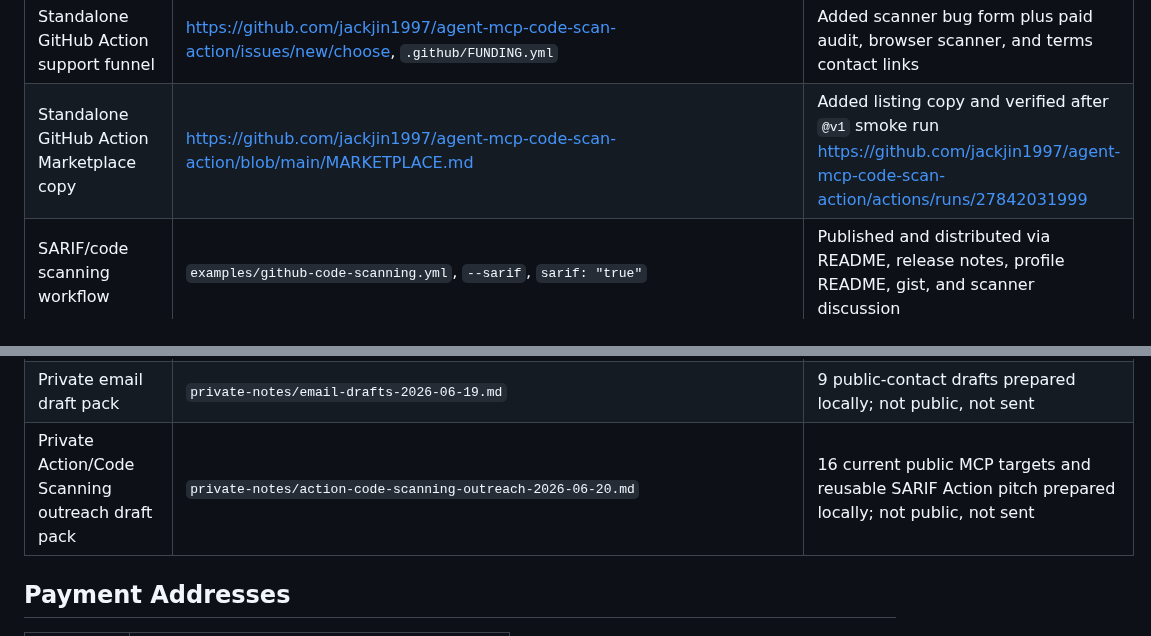
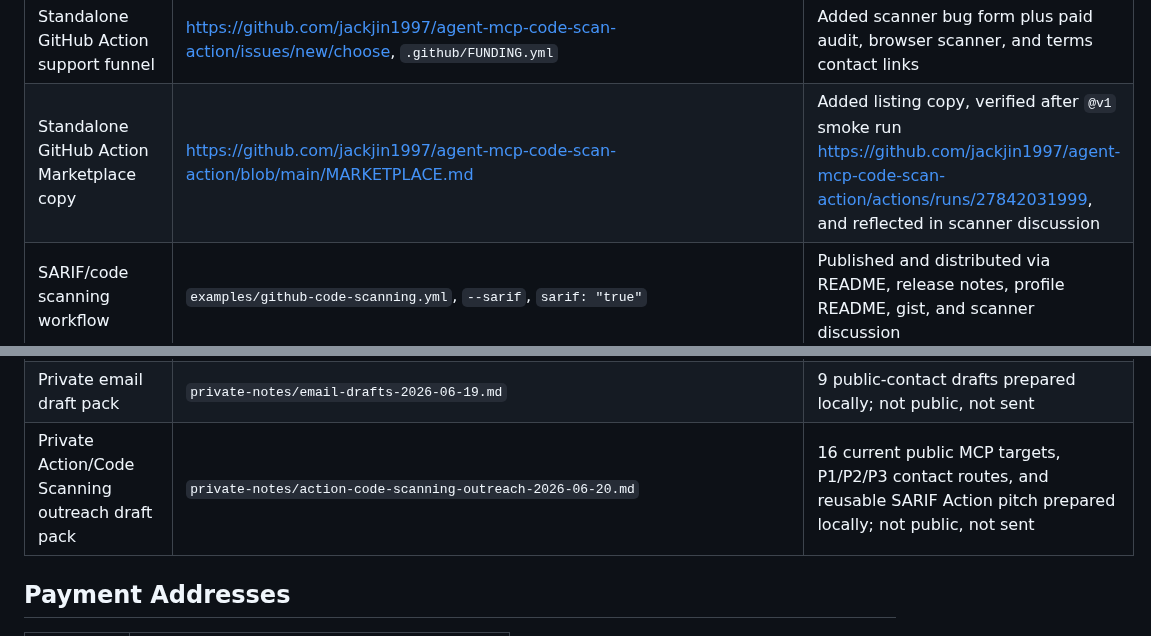
Before and after one commit to jackjin1997/agent-audit-sprint, a Markdown page: ledger.md, 2 parts joined by grey strips. Rendered like a GitHub page.

Commit message:
Record marketplace copy and contact routes

```diff
--- a/ledger.md
+++ b/ledger.md
@@ -66,7 +66,7 @@ Checked on 2026-06-20:
 | Standalone GitHub Action stable tags | `jackjin1997/agent-mcp-code-scan-action@v1`, `v1.0.0` | Published |
 | Standalone GitHub Action smoke workflow | https://github.com/jackjin1997/agent-mcp-code-scan-action/actions/runs/27841321568 | Passed; verifies `@v1` Markdown and SARIF outputs |
 | Standalone GitHub Action support funnel | https://github.com/jackjin1997/agent-mcp-code-scan-action/issues/new/choose, `.github/FUNDING.yml` | Added scanner bug form plus paid audit, browser scanner, and terms contact links |
-| Standalone GitHub Action Marketplace copy | https://github.com/jackjin1997/agent-mcp-code-scan-action/blob/main/MARKETPLACE.md | Added listing copy and verified after `@v1` smoke run https://github.com/jackjin1997/agent-mcp-code-scan-action/actions/runs/27842031999 |
+| Standalone GitHub Action Marketplace copy | https://github.com/jackjin1997/agent-mcp-code-scan-action/blob/main/MARKETPLACE.md | Added listing copy, verified after `@v1` smoke run https://github.com/jackjin1997/agent-mcp-code-scan-action/actions/runs/27842031999, and reflected in scanner discussion |
 | SARIF/code scanning workflow | `examples/github-code-scanning.yml`, `--sarif`, `sarif: "true"` | Published and distributed via README, release notes, profile README, gist, and scanner discussion |
 | GitHub Action stable tags | `v1`, `v1.0.0` | Point to current scanner release |
 | Manual action smoke workflow | https://github.com/jackjin1997/agent-audit-sprint/actions/runs/27840087216 | Passed; verifies `@v1` Markdown and SARIF outputs |
@@ -93,7 +93,7 @@ Checked on 2026-06-20:
 | Scanner-led outreach playbook | `outreach/scanner-led-outreach.md` | Published |
 | Private qualified prospect notes | `private-notes/qualified-prospects-2026-06-19.md` | 20 targets prepared locally with scanner context; not public, not sent |
 | Private email draft pack | `private-notes/email-drafts-2026-06-19.md` | 9 public-contact drafts prepared locally; not public, not sent |
-| Private Action/Code Scanning outreach draft pack | `private-notes/action-code-scanning-outreach-2026-06-20.md` | 16 current public MCP targets and reusable SARIF Action pitch prepared locally; not public, not sent |
+| Private Action/Code Scanning outreach draft pack | `private-notes/action-code-scanning-outreach-2026-06-20.md` | 16 current public MCP targets, P1/P2/P3 contact routes, and reusable SARIF Action pitch prepared locally; not public, not sent |
 
 ## Payment Addresses
 
```
